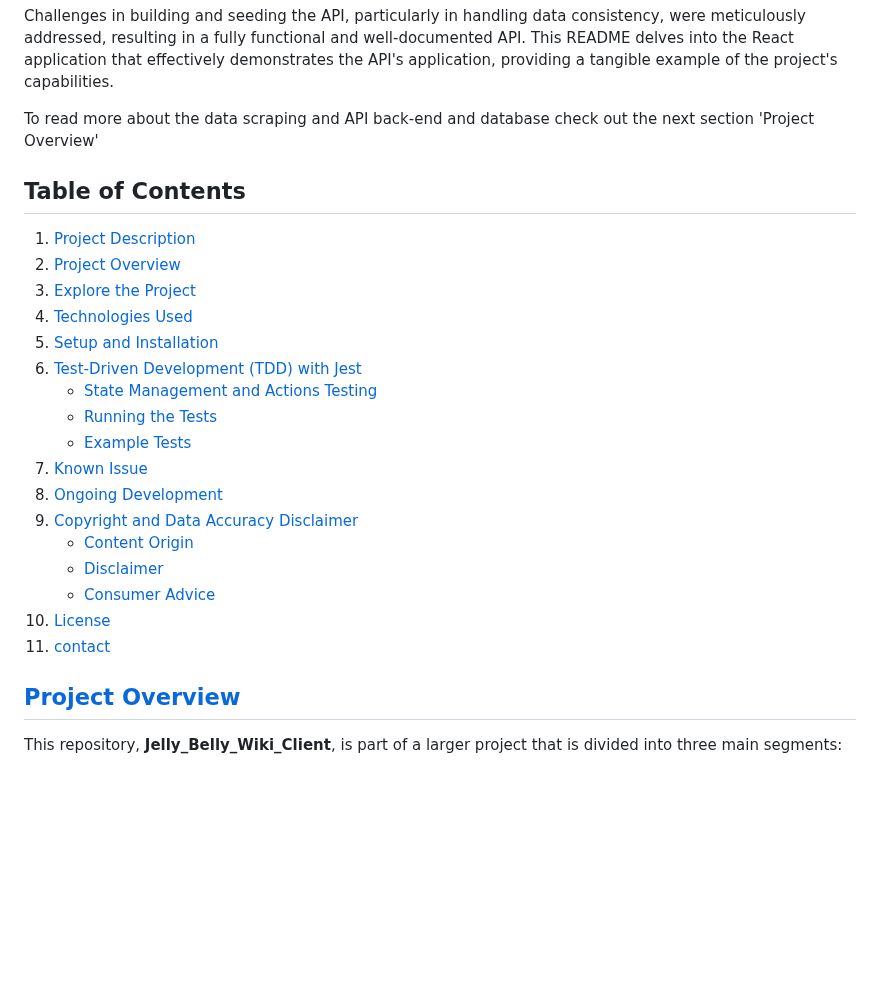
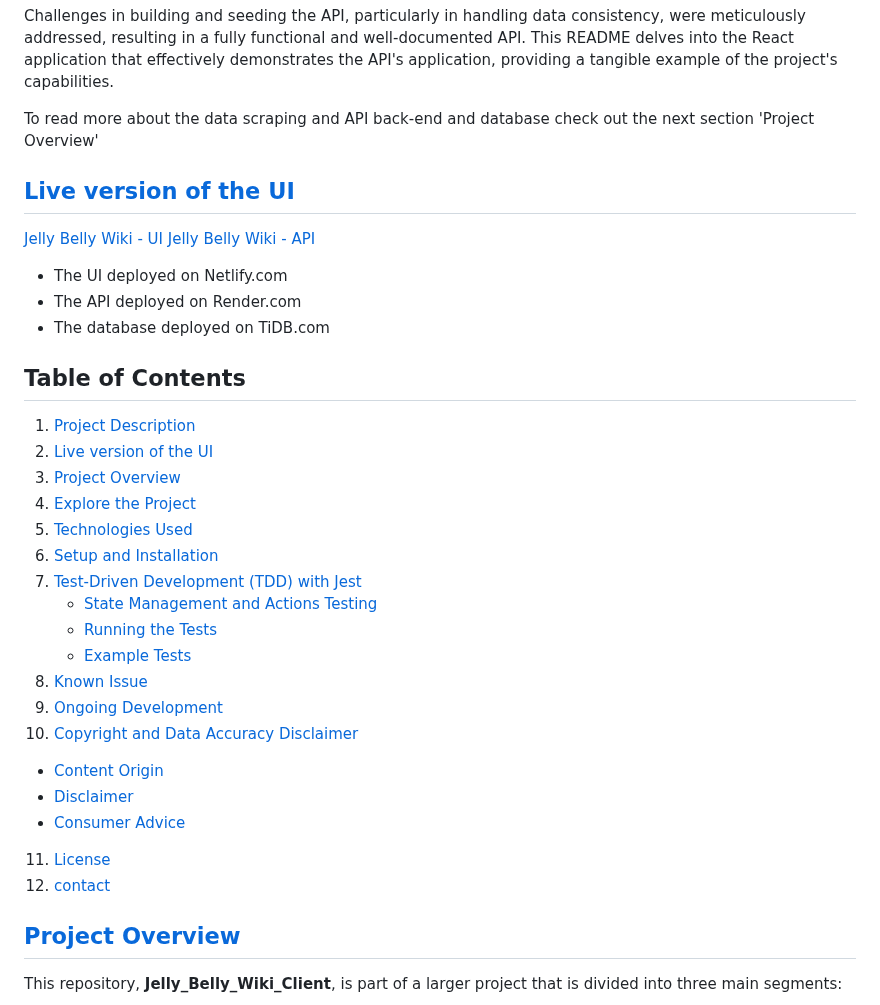
Before and after one commit to Object-ions/Jelly_Belly_Wiki_Client, a Markdown page: README.md, the part around the change. Drawn GitHub-style; blank space fills up the shorter version.

```diff
--- a/README.md
+++ b/README.md
@@ -12,25 +12,37 @@ Challenges in building and seeding the API, particularly in handling data consis
 
 To read more about the data scraping and API back-end and database check out the next section 'Project Overview'
 
+## [Live version of the UI](#live)
+
+[Jelly Belly Wiki - UI](https://jelly-belly-wiki.netlify.app/)
+[Jelly Belly Wiki - API](https://jellybellywikiapi.onrender.com/)
+
+- The UI deployed on Netlify.com
+- The API deployed on Render.com
+- The database deployed on TiDB.com
+
 ## Table of Contents
 
 1. [Project Description](#project-description)
-2. [Project Overview](#project-overview)
-3. [Explore the Project](#explore-the-project)
-4. [Technologies Used](#technologies-used)
-5. [Setup and Installation](#setup-and-installation)
-6. [Test-Driven Development (TDD) with Jest](#test-driven-development-tdd-with-jest)
+2. [Live version of the UI](#live)
+3. [Project Overview](#project-overview)
+4. [Explore the Project](#explore-the-project)
+5. [Technologies Used](#technologies-used)
+6. [Setup and Installation](#setup-and-installation)
+7. [Test-Driven Development (TDD) with Jest](#test-driven-development-tdd-with-jest)
    - [State Management and Actions Testing](#state-management-and-actions-testing)
    - [Running the Tests](#running-the-tests)
    - [Example Tests](#example-tests)
-7. [Known Issue](#known-issue)
-8. [Ongoing Development](#ongoing-development)
-9. [Copyright and Data Accuracy Disclaimer](#copyright-and-data-accuracy-disclaimer)
-   - [Content Origin](#content-origin)
-   - [Disclaimer](#disclaimer)
-   - [Consumer Advice](#consumer-advice)
-10. [License](#license)
-11. [contact](#contact)
+8. [Known Issue](#known-issue)
+9. [Ongoing Development](#ongoing-development)
+10. [Copyright and Data Accuracy Disclaimer](#copyright-and-data-accuracy-disclaimer)
+
+- [Content Origin](#content-origin)
+- [Disclaimer](#disclaimer)
+- [Consumer Advice](#consumer-advice)
+
+11. [License](#license)
+12. [contact](#contact)
 
 ## [Project Overview](#project-overview)
 
```
